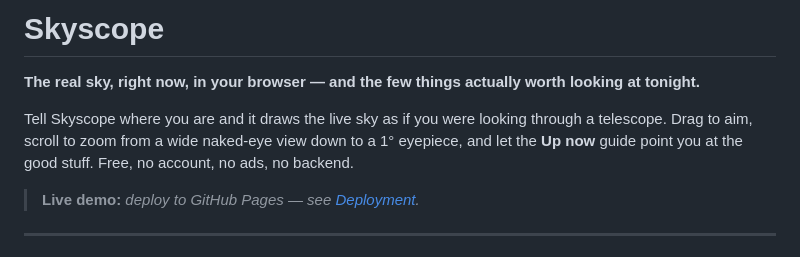
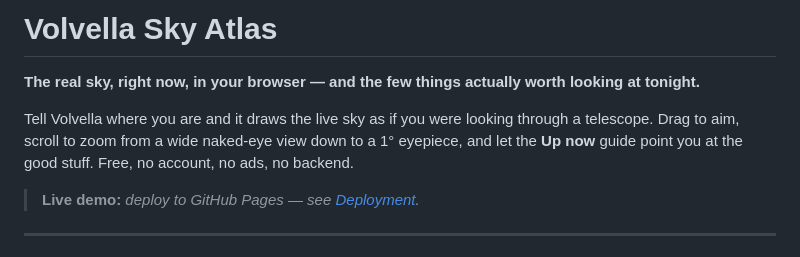
Before and after one commit to KilledByAPixel/Cosmodial, a Markdown page: README.md, the part around the change. Drawn GitHub-style.

Commit message:
Volvella

```diff
--- a/README.md
+++ b/README.md
@@ -1,8 +1,8 @@
-# Skyscope
+# Volvella Sky Atlas
 
 **The real sky, right now, in your browser — and the few things actually worth looking at tonight.**
 
-Tell Skyscope where you are and it draws the live sky as if you were looking through a telescope. Drag to aim, scroll to zoom from a wide naked-eye view down to a 1° eyepiece, and let the **Up now** guide point you at the good stuff. Free, no account, no ads, no backend.
+Tell Volvella where you are and it draws the live sky as if you were looking through a telescope. Drag to aim, scroll to zoom from a wide naked-eye view down to a 1° eyepiece, and let the **Up now** guide point you at the good stuff. Free, no account, no ads, no backend.
 
 > **Live demo:** _deploy to GitHub Pages — see [Deployment](#deployment)._
 
```
